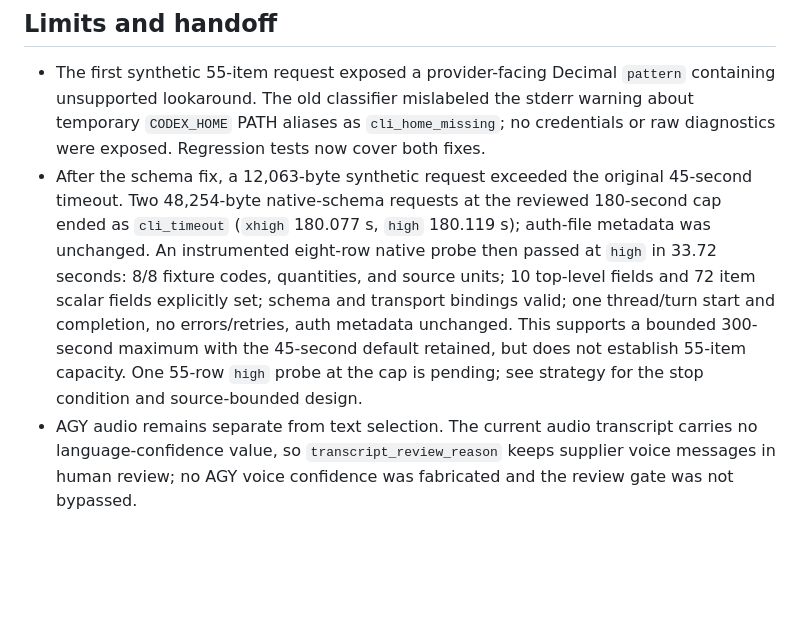
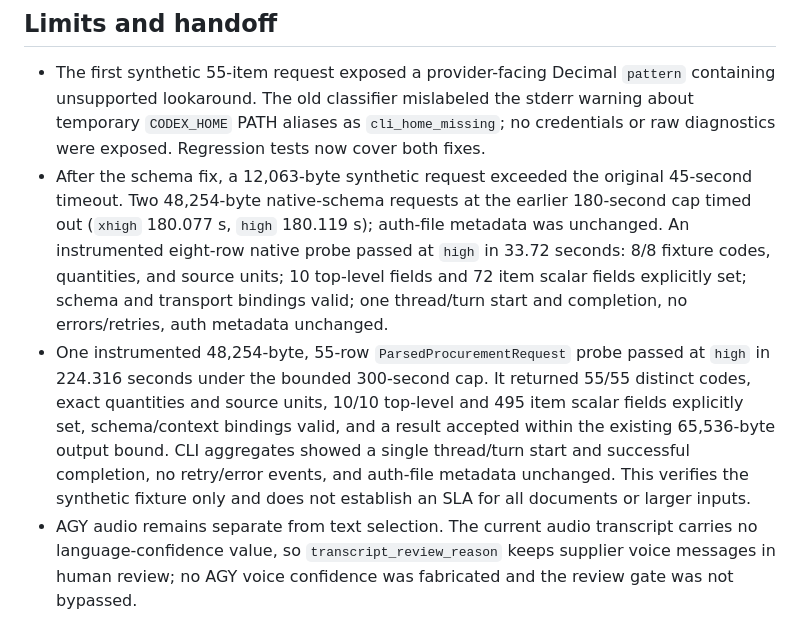
Before and after one commit to mrMoses2000/tenders, a Markdown page: docs/uranenergo-2026-10-19/text-city-result.md, the part around the change. GitHub-like rendering; blank space fills up the shorter version.

Commit message:
Record verified native bulk extraction capacity

```diff
--- a/docs/uranenergo-2026-10-19/text-city-result.md
+++ b/docs/uranenergo-2026-10-19/text-city-result.md
@@ -24,7 +24,8 @@ Base: `5f2ba1fc92afd31ebdd0d35a896e2818aa42c7e2`
 ## Limits and handoff
 
 - The first synthetic 55-item request exposed a provider-facing Decimal `pattern` containing unsupported lookaround. The old classifier mislabeled the stderr warning about temporary `CODEX_HOME` PATH aliases as `cli_home_missing`; no credentials or raw diagnostics were exposed. Regression tests now cover both fixes.
-- After the schema fix, a 12,063-byte synthetic request exceeded the original 45-second timeout. Two 48,254-byte native-schema requests at the reviewed 180-second cap ended as `cli_timeout` (`xhigh` 180.077 s, `high` 180.119 s); auth-file metadata was unchanged. An instrumented eight-row native probe then passed at `high` in 33.72 seconds: 8/8 fixture codes, quantities, and source units; 10 top-level fields and 72 item scalar fields explicitly set; schema and transport bindings valid; one thread/turn start and completion, no errors/retries, auth metadata unchanged. This supports a bounded 300-second maximum with the 45-second default retained, but does not establish 55-item capacity. One 55-row `high` probe at the cap is pending; see strategy for the stop condition and source-bounded design.
+- After the schema fix, a 12,063-byte synthetic request exceeded the original 45-second timeout. Two 48,254-byte native-schema requests at the earlier 180-second cap timed out (`xhigh` 180.077 s, `high` 180.119 s); auth-file metadata was unchanged. An instrumented eight-row native probe passed at `high` in 33.72 seconds: 8/8 fixture codes, quantities, and source units; 10 top-level fields and 72 item scalar fields explicitly set; schema and transport bindings valid; one thread/turn start and completion, no errors/retries, auth metadata unchanged.
+- One instrumented 48,254-byte, 55-row `ParsedProcurementRequest` probe passed at `high` in 224.316 seconds under the bounded 300-second cap. It returned 55/55 distinct codes, exact quantities and source units, 10/10 top-level and 495 item scalar fields explicitly set, schema/context bindings valid, and a result accepted within the existing 65,536-byte output bound. CLI aggregates showed a single thread/turn start and successful completion, no retry/error events, and auth-file metadata unchanged. This verifies the synthetic fixture only and does not establish an SLA for all documents or larger inputs.
 - AGY audio remains separate from text selection. The current audio transcript carries no language-confidence value, so `transcript_review_reason` keeps supplier voice messages in human review; no AGY voice confidence was fabricated and the review gate was not bypassed.
 - Native city admission still needs the persistence/scheduler increment: atomic complete-snapshot loading, per-item fencing, shared capacity locking, cursor/checkpoint persistence, and enqueueing existing work. Production activation remains for root review.
 - No production database, `.env`, business document, outbound provider, authentication state, or running service was changed.
```
Also changed, not shown: docs/uranenergo-2026-10-19/text-city-strategy.md (+3 -3 lines).
